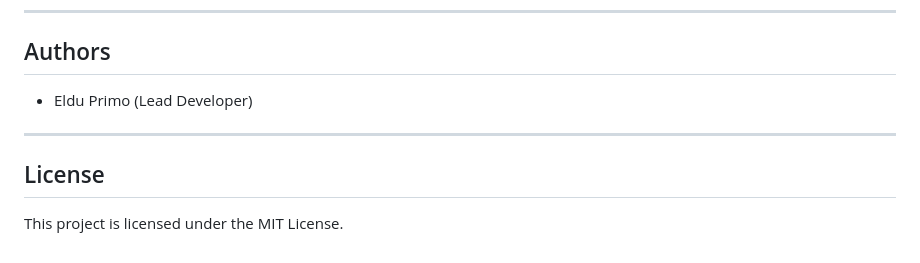
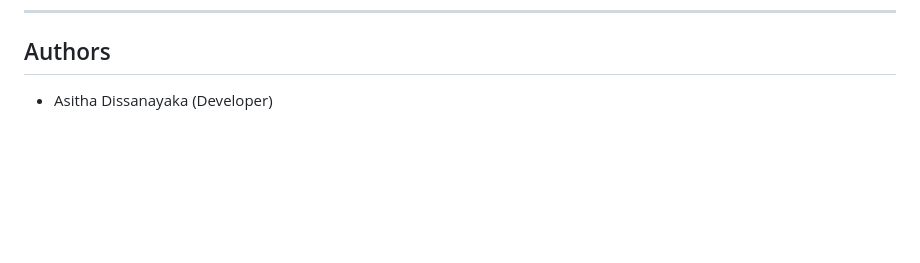
Before and after one commit to Asitha998/EcoSense_Arduino_Smart_Plant_Pot, a Markdown page: README.md, the part around the change. GitHub-like rendering; blank space fills up the shorter version.

```diff
--- a/README.md
+++ b/README.md
@@ -86,10 +86,4 @@ EcoSense is a smart plant pot system designed to monitor and automate plant care
 
 ## Authors
 
-- Eldu Primo (Lead Developer)
-
----
-
-## License
-
-This project is licensed under the MIT License.
+- Asitha Dissanayaka (Developer)
```
